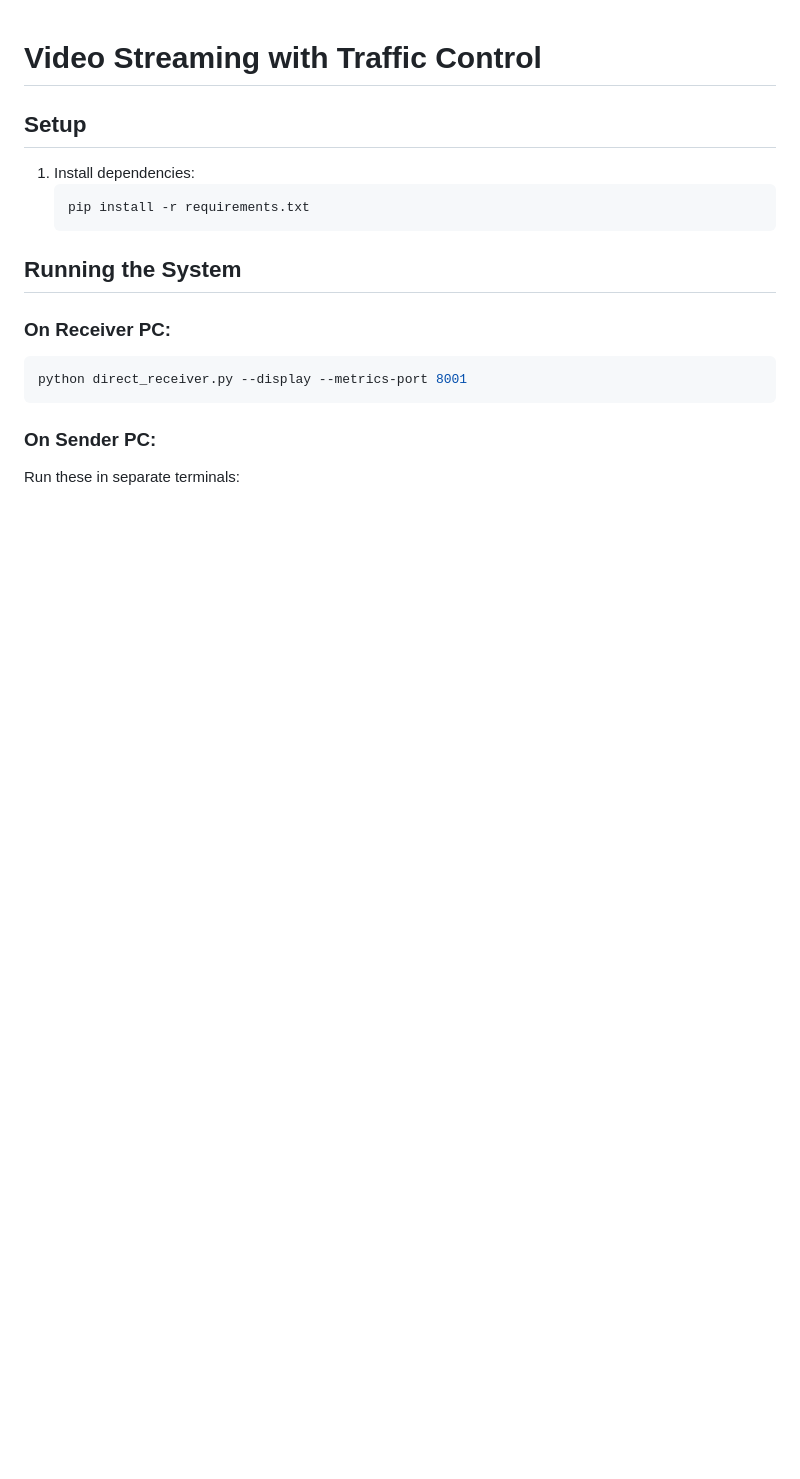
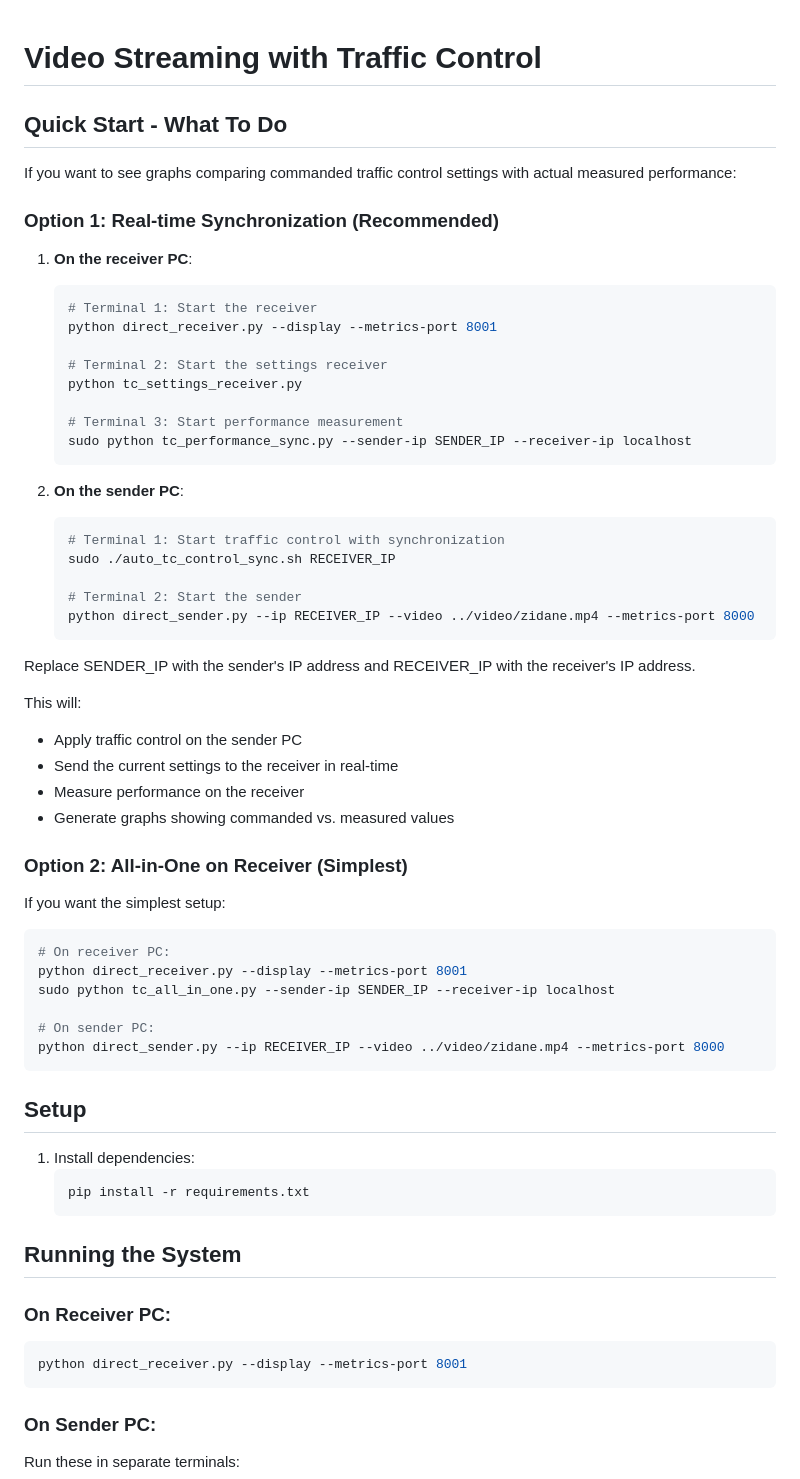
Before and after one commit to satoutahhaithem/traffic-shapping_tasks, a Markdown page: WebRTC_Streaming/README.md, the part around the change. GitHub-like rendering; blank space fills up the shorter version.

````diff
--- a/WebRTC_Streaming/README.md
+++ b/WebRTC_Streaming/README.md
@@ -1,4 +1,52 @@
 # Video Streaming with Traffic Control
+
+## Quick Start - What To Do
+
+If you want to see graphs comparing commanded traffic control settings with actual measured performance:
+
+### Option 1: Real-time Synchronization (Recommended)
+
+1. **On the receiver PC**:
+   ```bash
+   # Terminal 1: Start the receiver
+   python direct_receiver.py --display --metrics-port 8001
+
+   # Terminal 2: Start the settings receiver
+   python tc_settings_receiver.py
+
+   # Terminal 3: Start performance measurement
+   sudo python tc_performance_sync.py --sender-ip SENDER_IP --receiver-ip localhost
+   ```
+
+2. **On the sender PC**:
+   ```bash
+   # Terminal 1: Start traffic control with synchronization
+   sudo ./auto_tc_control_sync.sh RECEIVER_IP
+
+   # Terminal 2: Start the sender
+   python direct_sender.py --ip RECEIVER_IP --video ../video/zidane.mp4 --metrics-port 8000
+   ```
+
+Replace SENDER_IP with the sender's IP address and RECEIVER_IP with the receiver's IP address.
+
+This will:
+- Apply traffic control on the sender PC
+- Send the current settings to the receiver in real-time
+- Measure performance on the receiver
+- Generate graphs showing commanded vs. measured values
+
+### Option 2: All-in-One on Receiver (Simplest)
+
+If you want the simplest setup:
+
+```bash
+# On receiver PC:
+python direct_receiver.py --display --metrics-port 8001
+sudo python tc_all_in_one.py --sender-ip SENDER_IP --receiver-ip localhost
+
+# On sender PC:
+python direct_sender.py --ip RECEIVER_IP --video ../video/zidane.mp4 --metrics-port 8000
+```
 
 ## Setup
 
````
